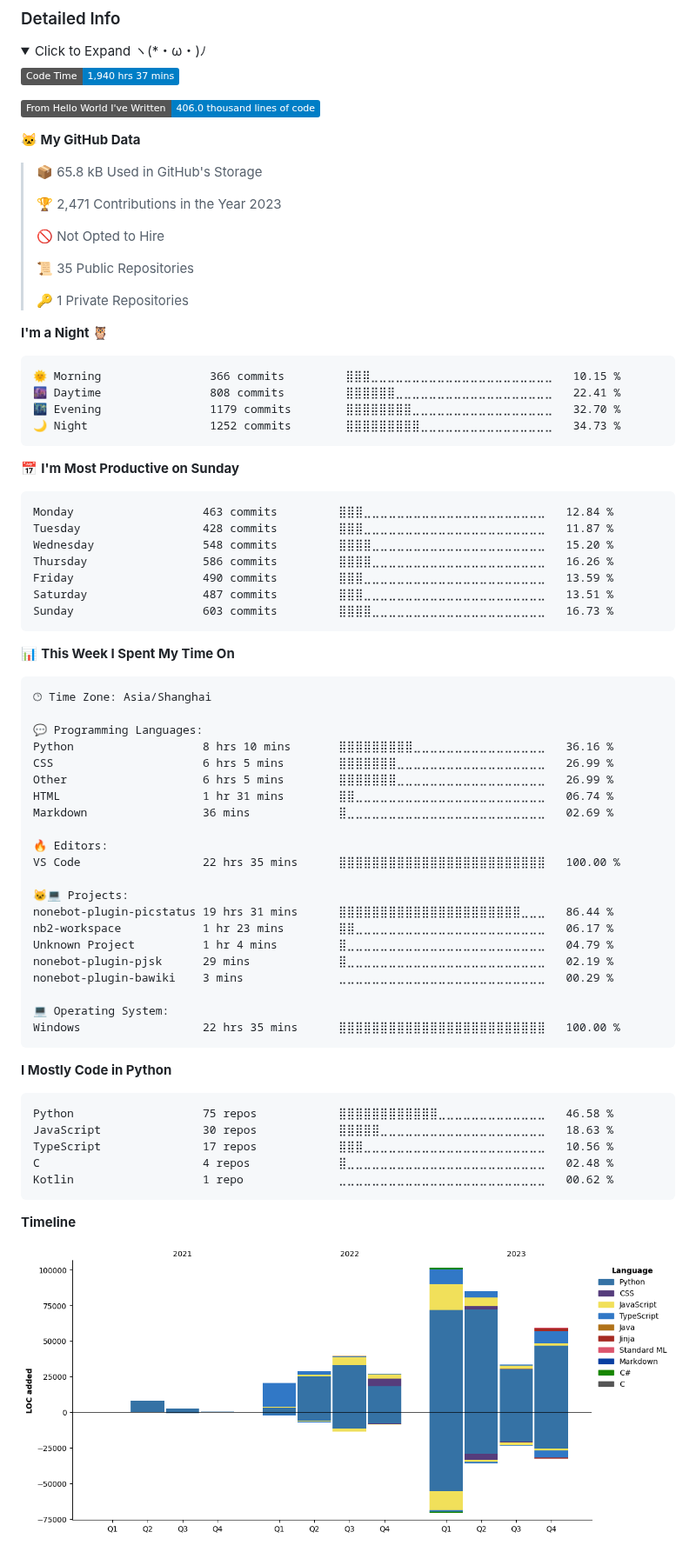
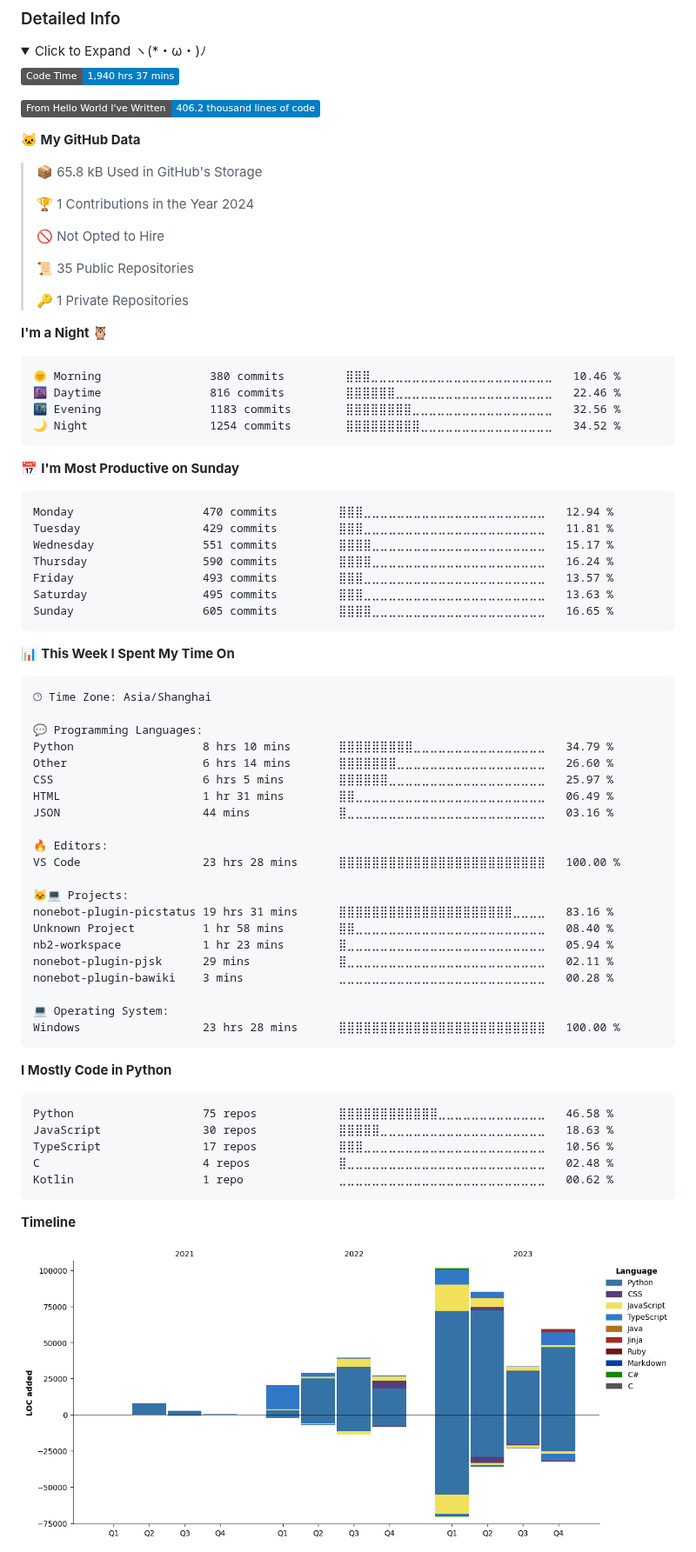
Before and after one commit to lgc2333/lgc2333, a Markdown page: README.md, the part around one of its changes. Shown at 87% size. GitHub-like rendering; pictures changed too: assets/bar_graph.png; folded sections open; badges without logos.

Commit message:
Updated with Dev Metrics

````diff
--- a/README.md
+++ b/README.md
@@ -30,13 +30,13 @@ Profile Visits from 2023/4/12 | I LOVE ANIME LOLIS
 <!--START_SECTION:waka-->
 ![Code Time](http://img.shields.io/badge/Code%20Time-1%2C940%20hrs%2037%20mins-blue)
 
-![Lines of code](https://img.shields.io/badge/From%20Hello%20World%20I%27ve%20Written-406.0%20thousand%20lines%20of%20code-blue)
+![Lines of code](https://img.shields.io/badge/From%20Hello%20World%20I%27ve%20Written-406.2%20thousand%20lines%20of%20code-blue)
 
 **🐱 My GitHub Data**
 
 > 📦 65.8 kB Used in GitHub's Storage
  >
-> 🏆 2,471 Contributions in the Year 2023
+> 🏆 1 Contributions in the Year 2024
  >
 > 🚫 Not Opted to Hire
  >
@@ -47,21 +47,21 @@ Profile Visits from 2023/4/12 | I LOVE ANIME LOLIS
 **I'm a Night 🦉**
 
 ```text
-🌞 Morning                366 commits         ⣿⣿⣿⣀⣀⣀⣀⣀⣀⣀⣀⣀⣀⣀⣀⣀⣀⣀⣀⣀⣀⣀⣀⣀⣀   10.15 %
-🌆 Daytime                808 commits         ⣿⣿⣿⣿⣿⣿⣀⣀⣀⣀⣀⣀⣀⣀⣀⣀⣀⣀⣀⣀⣀⣀⣀⣀⣀   22.41 %
-🌃 Evening                1179 commits        ⣿⣿⣿⣿⣿⣿⣿⣿⣀⣀⣀⣀⣀⣀⣀⣀⣀⣀⣀⣀⣀⣀⣀⣀⣀   32.70 %
-🌙 Night                  1252 commits        ⣿⣿⣿⣿⣿⣿⣿⣿⣿⣀⣀⣀⣀⣀⣀⣀⣀⣀⣀⣀⣀⣀⣀⣀⣀   34.73 %
+🌞 Morning                380 commits         ⣿⣿⣿⣀⣀⣀⣀⣀⣀⣀⣀⣀⣀⣀⣀⣀⣀⣀⣀⣀⣀⣀⣀⣀⣀   10.46 %
+🌆 Daytime                816 commits         ⣿⣿⣿⣿⣿⣿⣀⣀⣀⣀⣀⣀⣀⣀⣀⣀⣀⣀⣀⣀⣀⣀⣀⣀⣀   22.46 %
+🌃 Evening                1183 commits        ⣿⣿⣿⣿⣿⣿⣿⣿⣀⣀⣀⣀⣀⣀⣀⣀⣀⣀⣀⣀⣀⣀⣀⣀⣀   32.56 %
+🌙 Night                  1254 commits        ⣿⣿⣿⣿⣿⣿⣿⣿⣿⣀⣀⣀⣀⣀⣀⣀⣀⣀⣀⣀⣀⣀⣀⣀⣀   34.52 %
 ```
 📅 **I'm Most Productive on Sunday**
 
 ```text
-Monday                   463 commits         ⣿⣿⣿⣀⣀⣀⣀⣀⣀⣀⣀⣀⣀⣀⣀⣀⣀⣀⣀⣀⣀⣀⣀⣀⣀   12.84 %
-Tuesday                  428 commits         ⣿⣿⣿⣀⣀⣀⣀⣀⣀⣀⣀⣀⣀⣀⣀⣀⣀⣀⣀⣀⣀⣀⣀⣀⣀   11.87 %
-Wednesday                548 commits         ⣿⣿⣿⣿⣀⣀⣀⣀⣀⣀⣀⣀⣀⣀⣀⣀⣀⣀⣀⣀⣀⣀⣀⣀⣀   15.20 %
-Thursday                 586 commits         ⣿⣿⣿⣿⣀⣀⣀⣀⣀⣀⣀⣀⣀⣀⣀⣀⣀⣀⣀⣀⣀⣀⣀⣀⣀   16.26 %
-Friday                   490 commits         ⣿⣿⣿⣀⣀⣀⣀⣀⣀⣀⣀⣀⣀⣀⣀⣀⣀⣀⣀⣀⣀⣀⣀⣀⣀   13.59 %
-Saturday                 487 commits         ⣿⣿⣿⣀⣀⣀⣀⣀⣀⣀⣀⣀⣀⣀⣀⣀⣀⣀⣀⣀⣀⣀⣀⣀⣀   13.51 %
-Sunday                   603 commits         ⣿⣿⣿⣿⣀⣀⣀⣀⣀⣀⣀⣀⣀⣀⣀⣀⣀⣀⣀⣀⣀⣀⣀⣀⣀   16.73 %
+Monday                   470 commits         ⣿⣿⣿⣀⣀⣀⣀⣀⣀⣀⣀⣀⣀⣀⣀⣀⣀⣀⣀⣀⣀⣀⣀⣀⣀   12.94 %
+Tuesday                  429 commits         ⣿⣿⣿⣀⣀⣀⣀⣀⣀⣀⣀⣀⣀⣀⣀⣀⣀⣀⣀⣀⣀⣀⣀⣀⣀   11.81 %
+Wednesday                551 commits         ⣿⣿⣿⣿⣀⣀⣀⣀⣀⣀⣀⣀⣀⣀⣀⣀⣀⣀⣀⣀⣀⣀⣀⣀⣀   15.17 %
+Thursday                 590 commits         ⣿⣿⣿⣿⣀⣀⣀⣀⣀⣀⣀⣀⣀⣀⣀⣀⣀⣀⣀⣀⣀⣀⣀⣀⣀   16.24 %
+Friday                   493 commits         ⣿⣿⣿⣀⣀⣀⣀⣀⣀⣀⣀⣀⣀⣀⣀⣀⣀⣀⣀⣀⣀⣀⣀⣀⣀   13.57 %
+Saturday                 495 commits         ⣿⣿⣿⣀⣀⣀⣀⣀⣀⣀⣀⣀⣀⣀⣀⣀⣀⣀⣀⣀⣀⣀⣀⣀⣀   13.63 %
+Sunday                   605 commits         ⣿⣿⣿⣿⣀⣀⣀⣀⣀⣀⣀⣀⣀⣀⣀⣀⣀⣀⣀⣀⣀⣀⣀⣀⣀   16.65 %
 ```
 
 
@@ -71,24 +71,24 @@ Sunday                   603 commits         ⣿⣿⣿⣿⣀⣀⣀⣀⣀⣀⣀
 🕑︎ Time Zone: Asia/Shanghai
 
 💬 Programming Languages:
-Python                   8 hrs 10 mins       ⣿⣿⣿⣿⣿⣿⣿⣿⣿⣀⣀⣀⣀⣀⣀⣀⣀⣀⣀⣀⣀⣀⣀⣀⣀   36.16 %
-CSS                      6 hrs 5 mins        ⣿⣿⣿⣿⣿⣿⣿⣀⣀⣀⣀⣀⣀⣀⣀⣀⣀⣀⣀⣀⣀⣀⣀⣀⣀   26.99 %
-Other                    6 hrs 5 mins        ⣿⣿⣿⣿⣿⣿⣿⣀⣀⣀⣀⣀⣀⣀⣀⣀⣀⣀⣀⣀⣀⣀⣀⣀⣀   26.99 %
-HTML                     1 hr 31 mins        ⣿⣿⣀⣀⣀⣀⣀⣀⣀⣀⣀⣀⣀⣀⣀⣀⣀⣀⣀⣀⣀⣀⣀⣀⣀   06.74 %
-Markdown                 36 mins             ⣿⣀⣀⣀⣀⣀⣀⣀⣀⣀⣀⣀⣀⣀⣀⣀⣀⣀⣀⣀⣀⣀⣀⣀⣀   02.69 %
+Python                   8 hrs 10 mins       ⣿⣿⣿⣿⣿⣿⣿⣿⣿⣀⣀⣀⣀⣀⣀⣀⣀⣀⣀⣀⣀⣀⣀⣀⣀   34.79 %
+Other                    6 hrs 14 mins       ⣿⣿⣿⣿⣿⣿⣿⣀⣀⣀⣀⣀⣀⣀⣀⣀⣀⣀⣀⣀⣀⣀⣀⣀⣀   26.60 %
+CSS                      6 hrs 5 mins        ⣿⣿⣿⣿⣿⣿⣀⣀⣀⣀⣀⣀⣀⣀⣀⣀⣀⣀⣀⣀⣀⣀⣀⣀⣀   25.97 %
+HTML                     1 hr 31 mins        ⣿⣿⣀⣀⣀⣀⣀⣀⣀⣀⣀⣀⣀⣀⣀⣀⣀⣀⣀⣀⣀⣀⣀⣀⣀   06.49 %
+JSON                     44 mins             ⣿⣀⣀⣀⣀⣀⣀⣀⣀⣀⣀⣀⣀⣀⣀⣀⣀⣀⣀⣀⣀⣀⣀⣀⣀   03.16 %
 
 🔥 Editors:
-VS Code                  22 hrs 35 mins      ⣿⣿⣿⣿⣿⣿⣿⣿⣿⣿⣿⣿⣿⣿⣿⣿⣿⣿⣿⣿⣿⣿⣿⣿⣿   100.00 %
+VS Code                  23 hrs 28 mins      ⣿⣿⣿⣿⣿⣿⣿⣿⣿⣿⣿⣿⣿⣿⣿⣿⣿⣿⣿⣿⣿⣿⣿⣿⣿   100.00 %
 
 🐱‍💻 Projects:
-nonebot-plugin-picstatus 19 hrs 31 mins      ⣿⣿⣿⣿⣿⣿⣿⣿⣿⣿⣿⣿⣿⣿⣿⣿⣿⣿⣿⣿⣿⣿⣀⣀⣀   86.44 %
-nb2-workspace            1 hr 23 mins        ⣿⣿⣀⣀⣀⣀⣀⣀⣀⣀⣀⣀⣀⣀⣀⣀⣀⣀⣀⣀⣀⣀⣀⣀⣀   06.17 %
-Unknown Project          1 hr 4 mins         ⣿⣀⣀⣀⣀⣀⣀⣀⣀⣀⣀⣀⣀⣀⣀⣀⣀⣀⣀⣀⣀⣀⣀⣀⣀   04.79 %
-nonebot-plugin-pjsk      29 mins             ⣿⣀⣀⣀⣀⣀⣀⣀⣀⣀⣀⣀⣀⣀⣀⣀⣀⣀⣀⣀⣀⣀⣀⣀⣀   02.19 %
-nonebot-plugin-bawiki    3 mins              ⣀⣀⣀⣀⣀⣀⣀⣀⣀⣀⣀⣀⣀⣀⣀⣀⣀⣀⣀⣀⣀⣀⣀⣀⣀   00.29 %
+nonebot-plugin-picstatus 19 hrs 31 mins      ⣿⣿⣿⣿⣿⣿⣿⣿⣿⣿⣿⣿⣿⣿⣿⣿⣿⣿⣿⣿⣿⣀⣀⣀⣀   83.16 %
+Unknown Project          1 hr 58 mins        ⣿⣿⣀⣀⣀⣀⣀⣀⣀⣀⣀⣀⣀⣀⣀⣀⣀⣀⣀⣀⣀⣀⣀⣀⣀   08.40 %
+nb2-workspace            1 hr 23 mins        ⣿⣀⣀⣀⣀⣀⣀⣀⣀⣀⣀⣀⣀⣀⣀⣀⣀⣀⣀⣀⣀⣀⣀⣀⣀   05.94 %
+nonebot-plugin-pjsk      29 mins             ⣿⣀⣀⣀⣀⣀⣀⣀⣀⣀⣀⣀⣀⣀⣀⣀⣀⣀⣀⣀⣀⣀⣀⣀⣀   02.11 %
+nonebot-plugin-bawiki    3 mins              ⣀⣀⣀⣀⣀⣀⣀⣀⣀⣀⣀⣀⣀⣀⣀⣀⣀⣀⣀⣀⣀⣀⣀⣀⣀   00.28 %
 
 💻 Operating System:
-Windows                  22 hrs 35 mins      ⣿⣿⣿⣿⣿⣿⣿⣿⣿⣿⣿⣿⣿⣿⣿⣿⣿⣿⣿⣿⣿⣿⣿⣿⣿   100.00 %
+Windows                  23 hrs 28 mins      ⣿⣿⣿⣿⣿⣿⣿⣿⣿⣿⣿⣿⣿⣿⣿⣿⣿⣿⣿⣿⣿⣿⣿⣿⣿   100.00 %
 ```
 
 **I Mostly Code in Python**
````
Also changed, not shown: other parts of README.md (+1 -1 lines).
